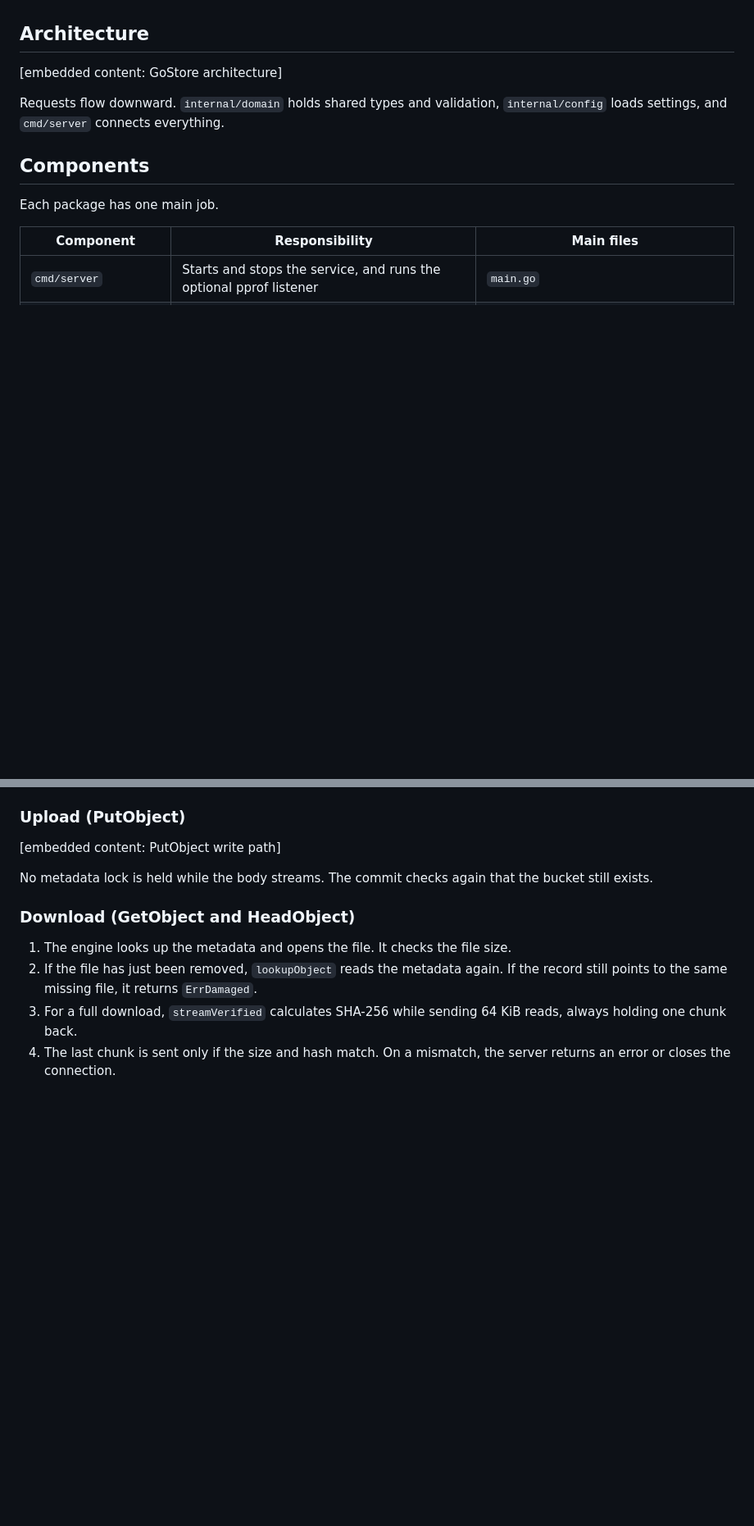
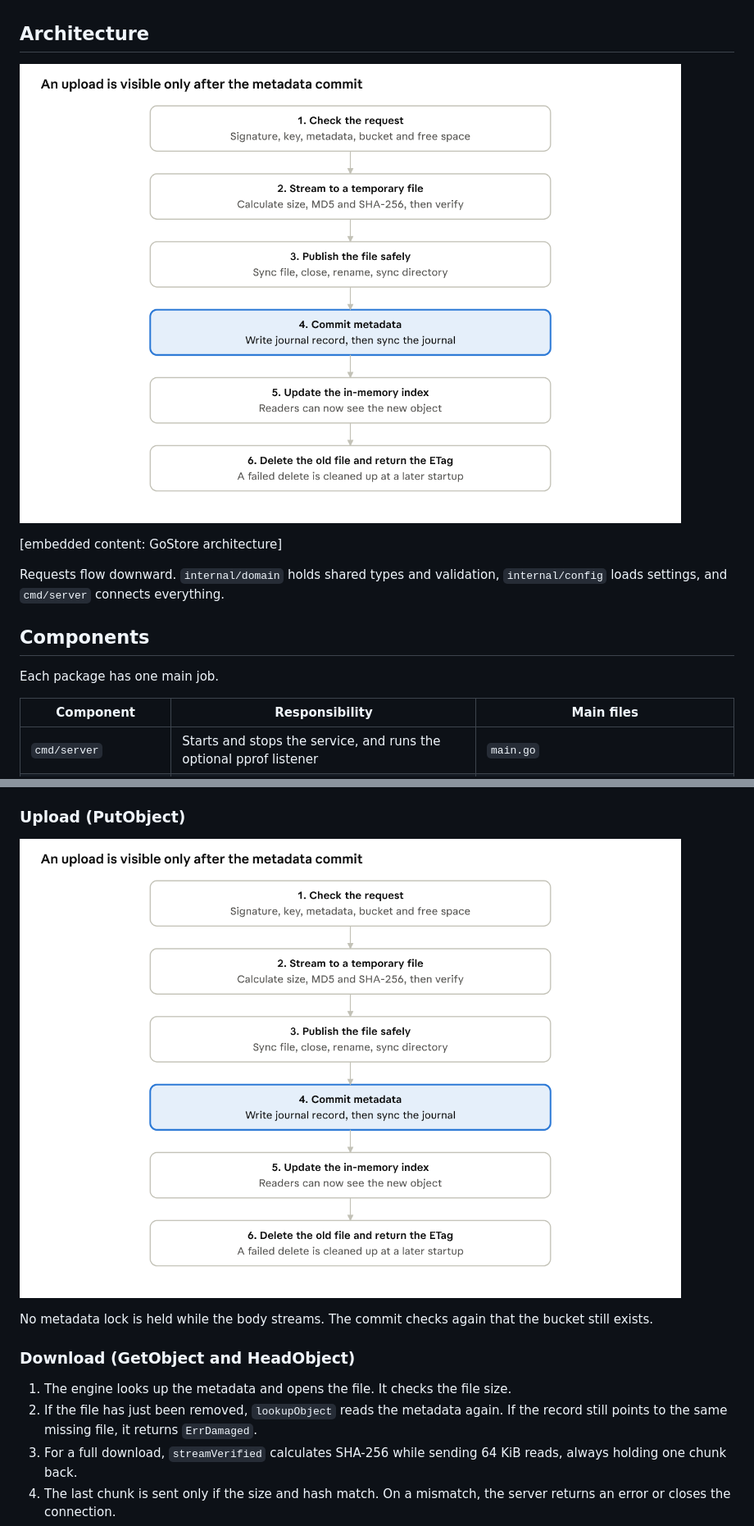
Before and after one commit to ashu-wolf/GoStore, a Markdown page: docs/GoStore System Architecture and Code Guide.md, 2 parts joined by grey strips. Shown at 82% size. Rendered like a GitHub page; pictures changed too: docs/image-1.png (added), docs/image.png (added); blank space fills up the shorter version.

Commit message:
images

```diff
--- a/docs/GoStore System Architecture and Code Guide.md
+++ b/docs/GoStore System Architecture and Code Guide.md
@@ -12,6 +12,7 @@ There are two key ideas:
 - **Metadata decides what is visible.** A new object appears only after its journal record is synced and applied in memory.
 
 ## Architecture
+![Architecture](image.png)
 
 &#91;embedded content: GoStore architecture\]
 
@@ -66,7 +67,8 @@ Every S3 request passes the same gates before reaching storage.
 
 ### Upload (PutObject)
 
-&#91;embedded content: PutObject write path\]
+
+![PutObject](image-1.png)
 
 No metadata lock is held while the body streams. The commit checks again that the bucket still exists.
 
```
